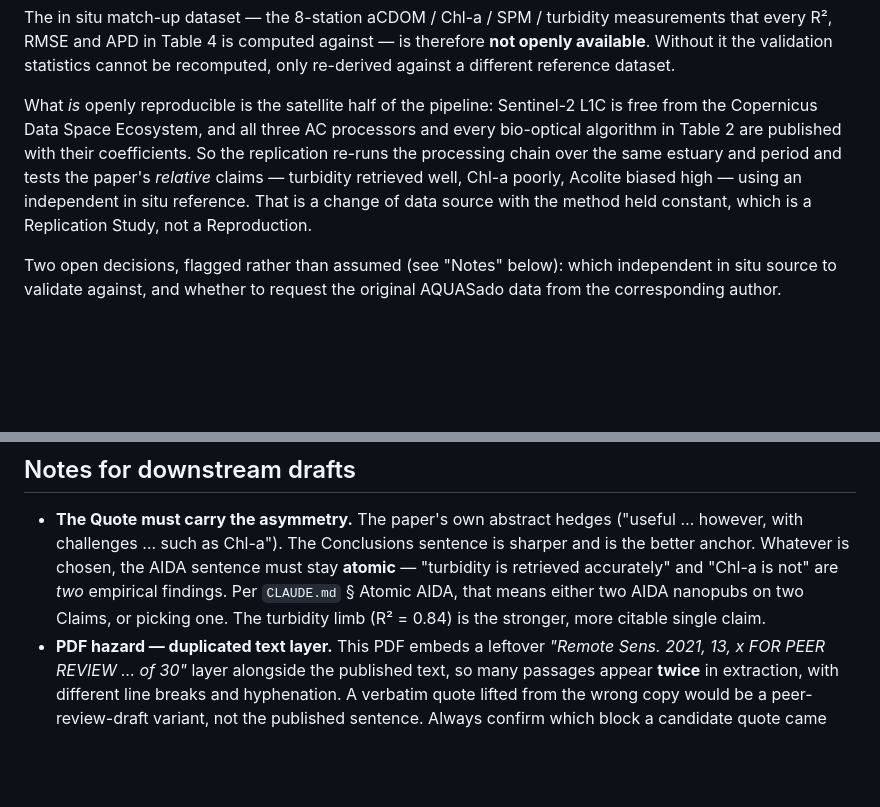
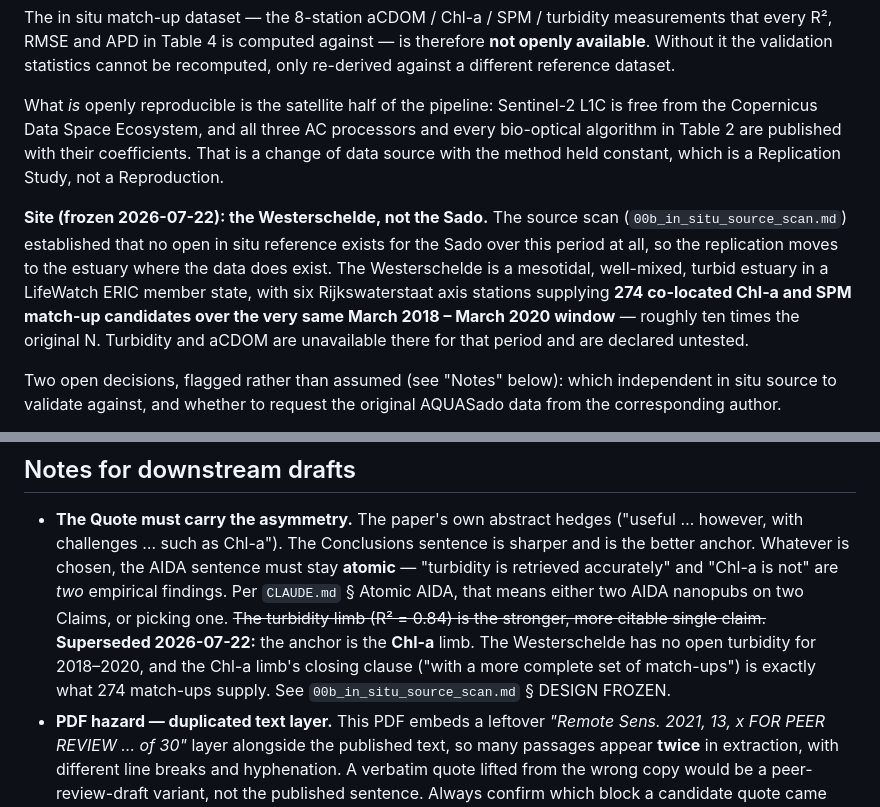
Before and after one commit to annefou/sado-estuary-replication-2026, a Markdown page: nanopubs/drafts/00_paper_summary.md, 2 parts joined by grey strips. Rendered like a GitHub page; blank space fills up the shorter version.

```diff
--- a/nanopubs/drafts/00_paper_summary.md
+++ b/nanopubs/drafts/00_paper_summary.md
@@ -88,11 +88,17 @@ against a different reference dataset.
 
 What *is* openly reproducible is the satellite half of the pipeline: Sentinel-2 L1C is
 free from the Copernicus Data Space Ecosystem, and all three AC processors and every
-bio-optical algorithm in Table 2 are published with their coefficients. So the replication
-re-runs the processing chain over the same estuary and period and tests the paper's
-*relative* claims — turbidity retrieved well, Chl-a poorly, Acolite biased high — using an
-independent in situ reference. That is a change of data source with the method held
-constant, which is a Replication Study, not a Reproduction.
+bio-optical algorithm in Table 2 are published with their coefficients. That is a change of
+data source with the method held constant, which is a Replication Study, not a Reproduction.
+
+**Site (frozen 2026-07-22): the Westerschelde, not the Sado.** The source scan
+(`00b_in_situ_source_scan.md`) established that no open in situ reference exists for the Sado
+over this period at all, so the replication moves to the estuary where the data does exist.
+The Westerschelde is a mesotidal, well-mixed, turbid estuary in a LifeWatch ERIC member
+state, with six Rijkswaterstaat axis stations supplying **274 co-located Chl-a and SPM
+match-up candidates over the very same March 2018 – March 2020 window** — roughly ten times
+the original N. Turbidity and aCDOM are unavailable there for that period and are declared
+untested.
 
 Two open decisions, flagged rather than assumed (see "Notes" below): which independent
 in situ source to validate against, and whether to request the original AQUASado data
@@ -116,8 +122,12 @@ scan note; the design choice is not yet frozen.
   however, with challenges … such as Chl-a"). The Conclusions sentence is sharper and is
   the better anchor. Whatever is chosen, the AIDA sentence must stay **atomic** — "turbidity
   is retrieved accurately" and "Chl-a is not" are *two* empirical findings. Per `CLAUDE.md`
-  § Atomic AIDA, that means either two AIDA nanopubs on two Claims, or picking one. The
-  turbidity limb (R² = 0.84) is the stronger, more citable single claim.
+  § Atomic AIDA, that means either two AIDA nanopubs on two Claims, or picking one.
+  ~~The turbidity limb (R² = 0.84) is the stronger, more citable single claim.~~
+  **Superseded 2026-07-22:** the anchor is the **Chl-a** limb. The Westerschelde has no open
+  turbidity for 2018–2020, and the Chl-a limb's closing clause ("with a more complete set of
+  match-ups") is exactly what 274 match-ups supply. See `00b_in_situ_source_scan.md`
+  § DESIGN FROZEN.
 - **PDF hazard — duplicated text layer.** This PDF embeds a leftover
   *"Remote Sens. 2021, 13, x FOR PEER REVIEW … of 30"* layer alongside the published text,
   so many passages appear **twice** in extraction, with different line breaks and hyphenation.
```
Also changed, not shown: nanopubs/drafts/00b_in_situ_source_scan.md (+38 -1 lines), nanopubs/drafts/01_quote.md (+10 -2 lines).
